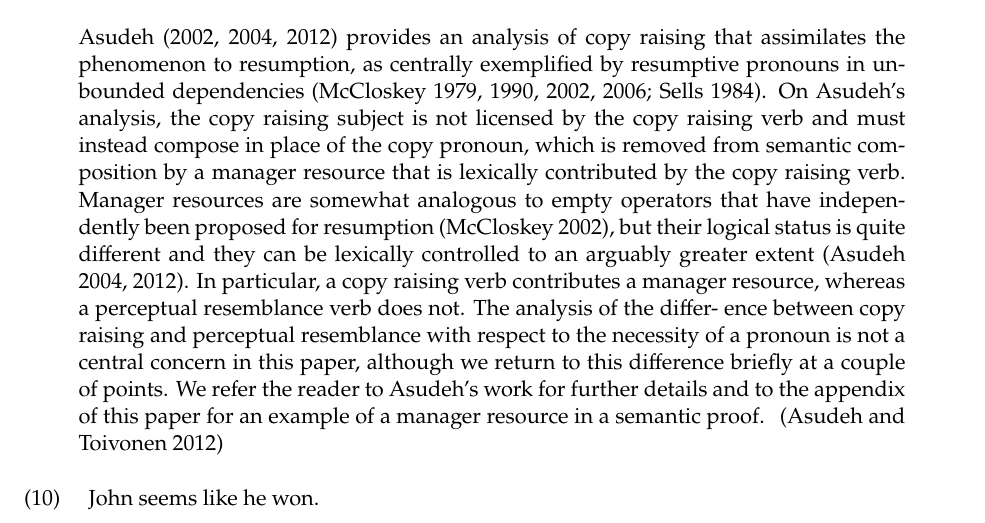
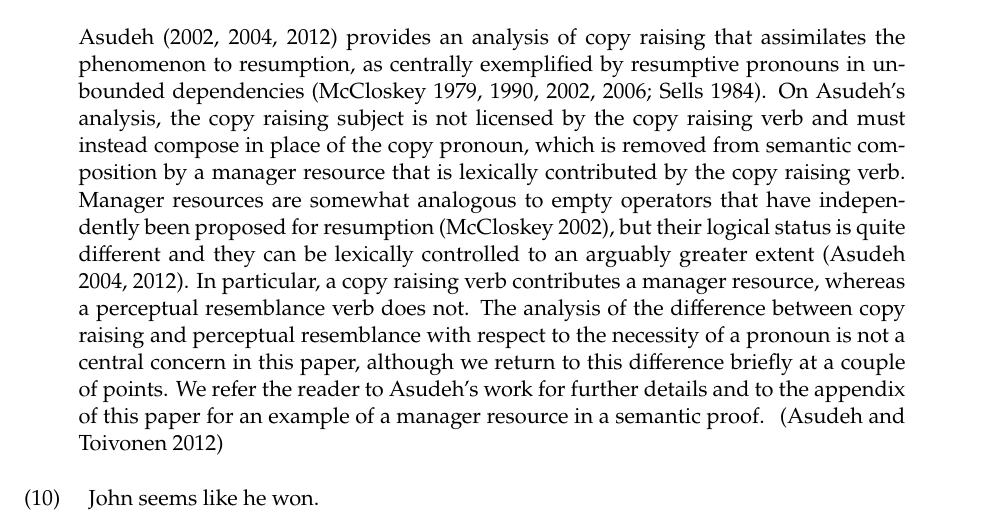
Before and after one commit to haoming-li-ling/syn_mod_presentation, a LaTeX document (syn_mod_presentation.tex): part of page 4 of 5, cut so that both start at the same text. Compiled offline with XeLaTeX; a LaTeX package or settings file that is missing is left out.

Commit message:
remove hyphen

```diff
--- a/syn_mod_presentation.tex
+++ b/syn_mod_presentation.tex
@@ -387,7 +387,7 @@ Asudeh (2002, 2004, 2012) provides an analysis of copy raising that assimilates
 On Asudeh’s analysis, the copy raising subject is not licensed by the copy raising verb and must instead compose in place of the copy pronoun, which is removed from semantic composition by a manager resource that is lexically contributed by the copy raising verb.
 Manager resources are somewhat analogous to empty operators that have independently been proposed for resumption (McCloskey 2002), but their logical status is quite different and they can be lexically controlled to an arguably greater extent (Asudeh 2004, 2012).
 In particular, a copy raising verb contributes a manager resource, whereas a perceptual resemblance verb does not.
-The analysis of the differ- ence between copy raising and perceptual resemblance with respect to the necessity of a pronoun is not a central concern in this paper, although we return to this difference briefly at a couple of points.
+The analysis of the difference between copy raising and perceptual resemblance with respect to the necessity of a pronoun is not a central concern in this paper, although we return to this difference briefly at a couple of points.
 We refer the reader to Asudeh’s work for further details and to the appendix of this paper for an example of a manager resource in a semantic proof.
 }
 \ex. John seems like he won.
```
